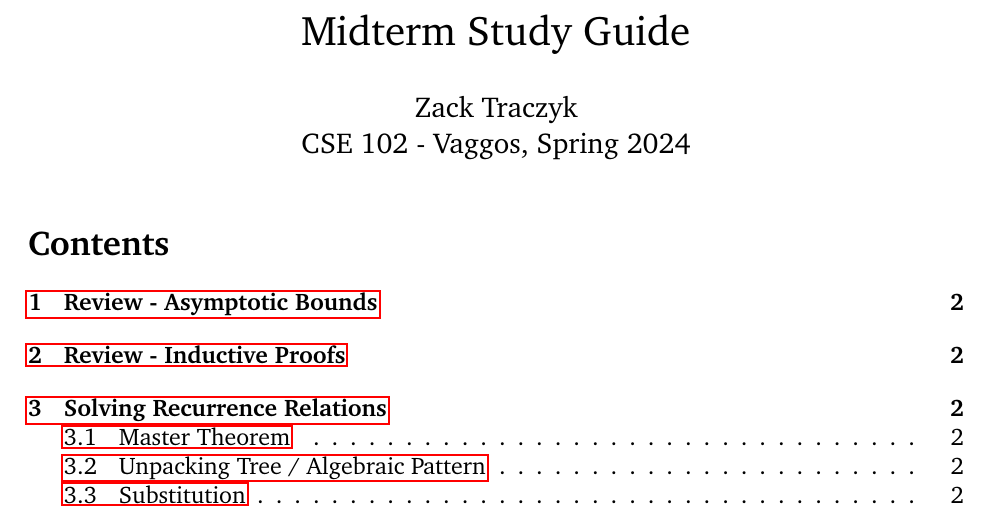
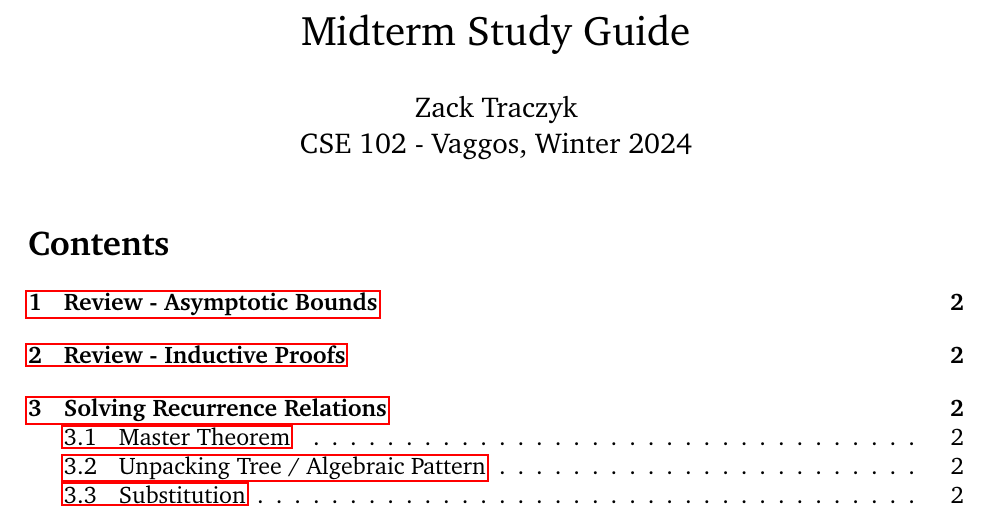
Before and after one commit to zacktraczyk/CSE102-Midterm-Study-Guide, a LaTeX document (midterm.tex): part of page 1 of 3, cut so that both start at the same text. Compiled offline with pdfLaTeX.

```diff
--- a/midterm.tex
+++ b/midterm.tex
@@ -14,7 +14,7 @@
 
 \title{Midterm Study Guide}
 
-\author{Zack Traczyk \\ CSE 102 - Vaggos, Spring 2024}
+\author{Zack Traczyk \\ CSE 102 - Vaggos, Winter 2024}
 \date{}
 
 %%%%%%%%%%%%%%%%%%%%%%%%%%%%%%%%%%%%%%%%%%%%%%%%%%%%%%%%%%%%%%%%%%%%%%%%%%%%%%%%
```
Also changed, not shown: README.md (added), midterm.pdf.
